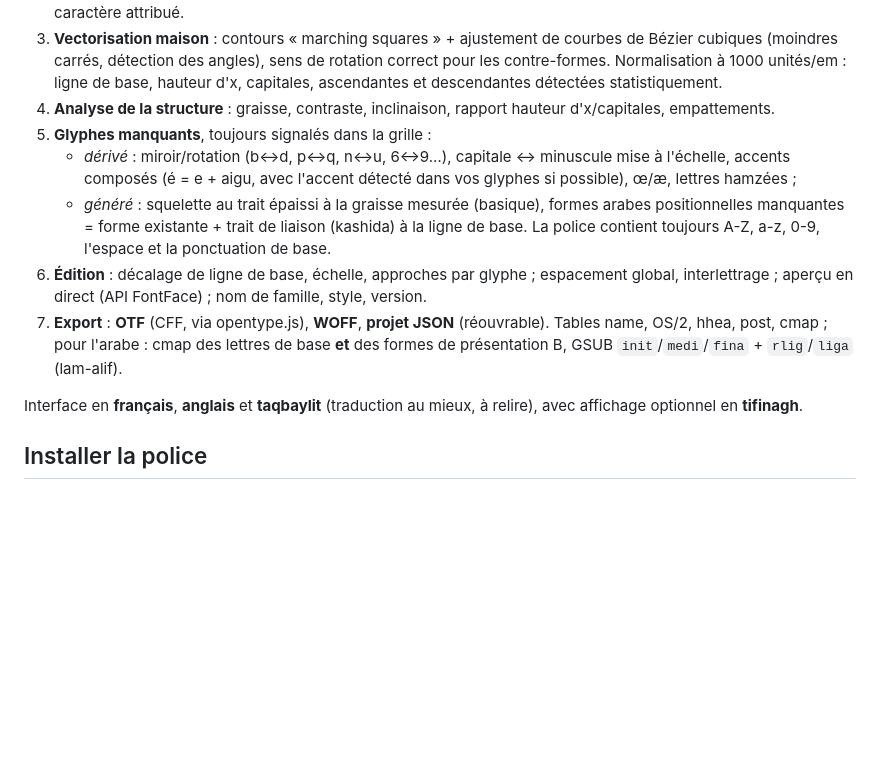
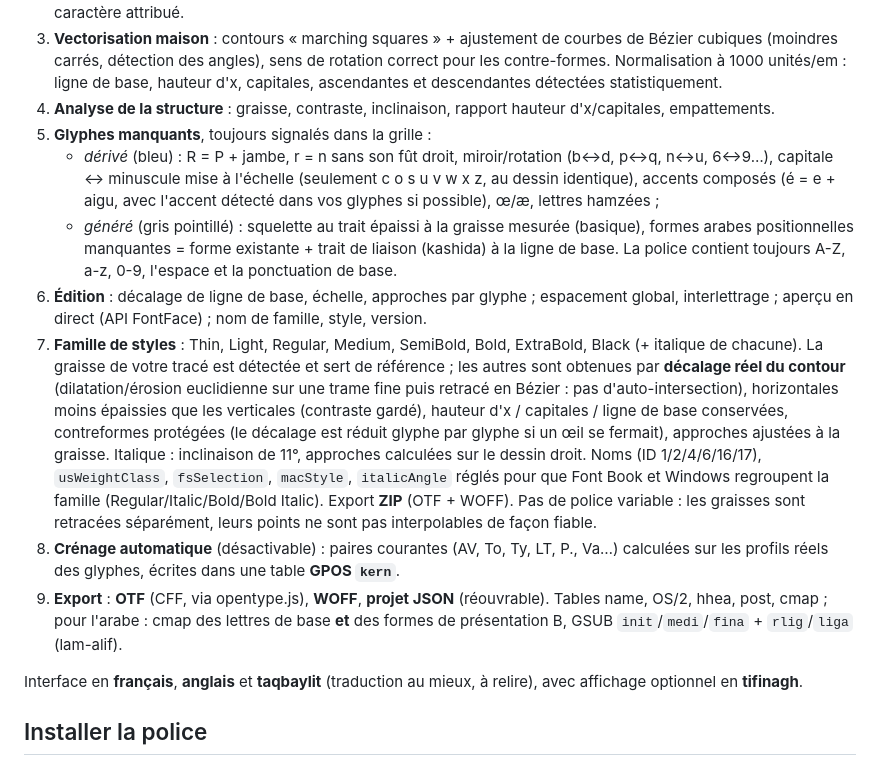
Before and after one commit to salimadour31-boop/police-atelier, a Markdown page: README.md, the part around one of its changes. Drawn GitHub-style; blank space fills up the shorter version.

```diff
--- a/README.md
+++ b/README.md
@@ -16,11 +16,13 @@ Déposez une photo ou un scan de lettres : Police Atelier analyse la structure d
 3. **Vectorisation maison** : contours « marching squares » + ajustement de courbes de Bézier cubiques (moindres carrés, détection des angles), sens de rotation correct pour les contre-formes. Normalisation à 1000 unités/em : ligne de base, hauteur d'x, capitales, ascendantes et descendantes détectées statistiquement.
 4. **Analyse de la structure** : graisse, contraste, inclinaison, rapport hauteur d'x/capitales, empattements.
 5. **Glyphes manquants**, toujours signalés dans la grille :
-   - *dérivé* : miroir/rotation (b↔d, p↔q, n↔u, 6↔9…), capitale ↔ minuscule mise à l'échelle, accents composés (é = e + aigu, avec l'accent détecté dans vos glyphes si possible), œ/æ, lettres hamzées ;
-   - *généré* : squelette au trait épaissi à la graisse mesurée (basique), formes arabes positionnelles manquantes = forme existante + trait de liaison (kashida) à la ligne de base.
+   - *dérivé* (bleu) : R = P + jambe, r = n sans son fût droit, miroir/rotation (b↔d, p↔q, n↔u, 6↔9…), capitale ↔ minuscule mise à l'échelle (seulement c o s u v w x z, au dessin identique), accents composés (é = e + aigu, avec l'accent détecté dans vos glyphes si possible), œ/æ, lettres hamzées ;
+   - *généré* (gris pointillé) : squelette au trait épaissi à la graisse mesurée (basique), formes arabes positionnelles manquantes = forme existante + trait de liaison (kashida) à la ligne de base.
    La police contient toujours A-Z, a-z, 0-9, l'espace et la ponctuation de base.
 6. **Édition** : décalage de ligne de base, échelle, approches par glyphe ; espacement global, interlettrage ; aperçu en direct (API FontFace) ; nom de famille, style, version.
-7. **Export** : **OTF** (CFF, via opentype.js), **WOFF**, **projet JSON** (réouvrable). Tables name, OS/2, hhea, post, cmap ; pour l'arabe : cmap des lettres de base **et** des formes de présentation B, GSUB `init`/`medi`/`fina` + `rlig`/`liga` (lam-alif).
+7. **Famille de styles** : Thin, Light, Regular, Medium, SemiBold, Bold, ExtraBold, Black (+ italique de chacune). La graisse de votre tracé est détectée et sert de référence ; les autres sont obtenues par **décalage réel du contour** (dilatation/érosion euclidienne sur une trame fine puis retracé en Bézier : pas d'auto-intersection), horizontales moins épaissies que les verticales (contraste gardé), hauteur d'x / capitales / ligne de base conservées, contreformes protégées (le décalage est réduit glyphe par glyphe si un œil se fermait), approches ajustées à la graisse. Italique : inclinaison de 11°, approches calculées sur le dessin droit. Noms (ID 1/2/4/6/16/17), `usWeightClass`, `fsSelection`, `macStyle`, `italicAngle` réglés pour que Font Book et Windows regroupent la famille (Regular/Italic/Bold/Bold Italic). Export **ZIP** (OTF + WOFF). Pas de police variable : les graisses sont retracées séparément, leurs points ne sont pas interpolables de façon fiable.
+8. **Crénage automatique** (désactivable) : paires courantes (AV, To, Ty, LT, P., Va…) calculées sur les profils réels des glyphes, écrites dans une table **GPOS `kern`**.
+9. **Export** : **OTF** (CFF, via opentype.js), **WOFF**, **projet JSON** (réouvrable). Tables name, OS/2, hhea, post, cmap ; pour l'arabe : cmap des lettres de base **et** des formes de présentation B, GSUB `init`/`medi`/`fina` + `rlig`/`liga` (lam-alif).
 
 Interface en **français**, **anglais** et **taqbaylit** (traduction au mieux, à relire), avec affichage optionnel en **tifinagh**.
 
```
Also changed, not shown: other parts of README.md (+14 -3 lines), docs/famille-cascade.png (added), docs/screenshot-arabe.png, docs/screenshot-desktop.png, docs/screenshot-famille.png (added), docs/screenshot-mobile.png, 12 other files.
